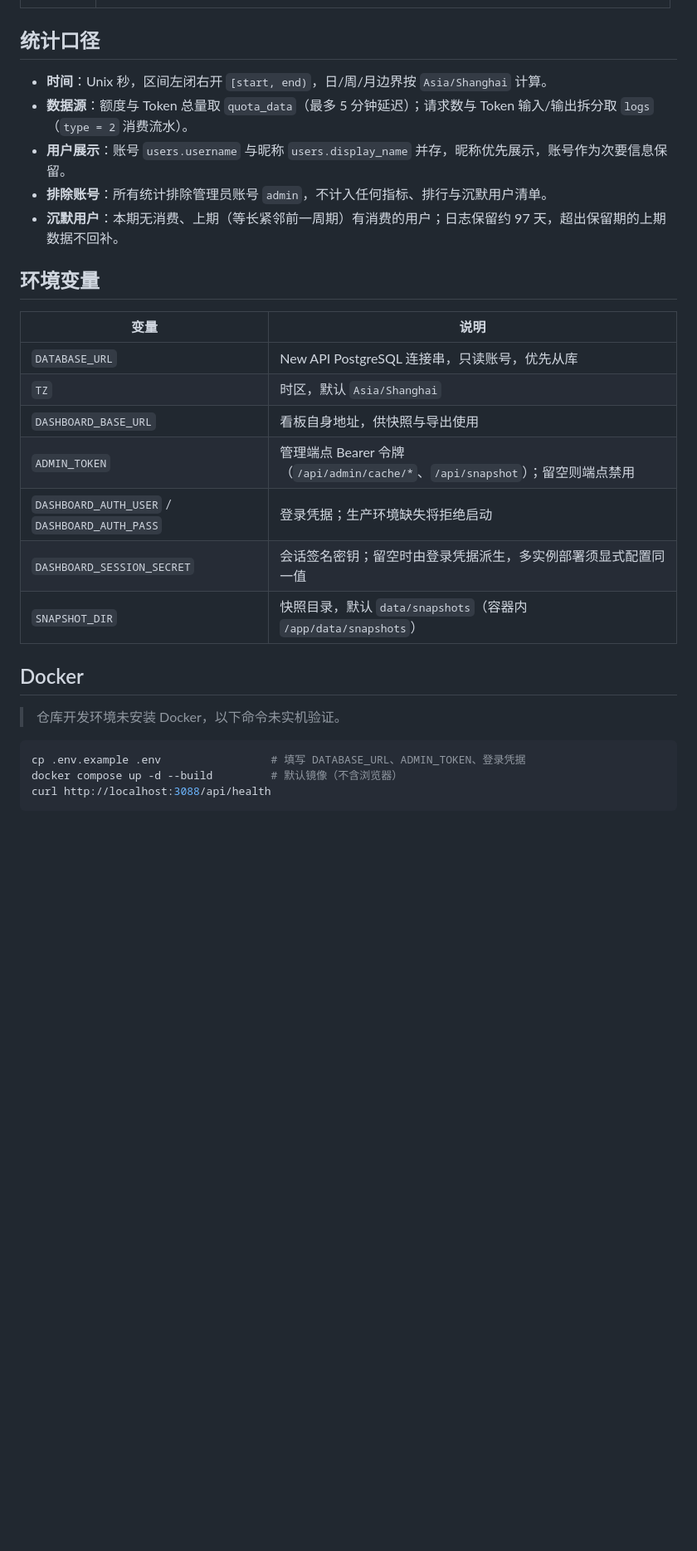
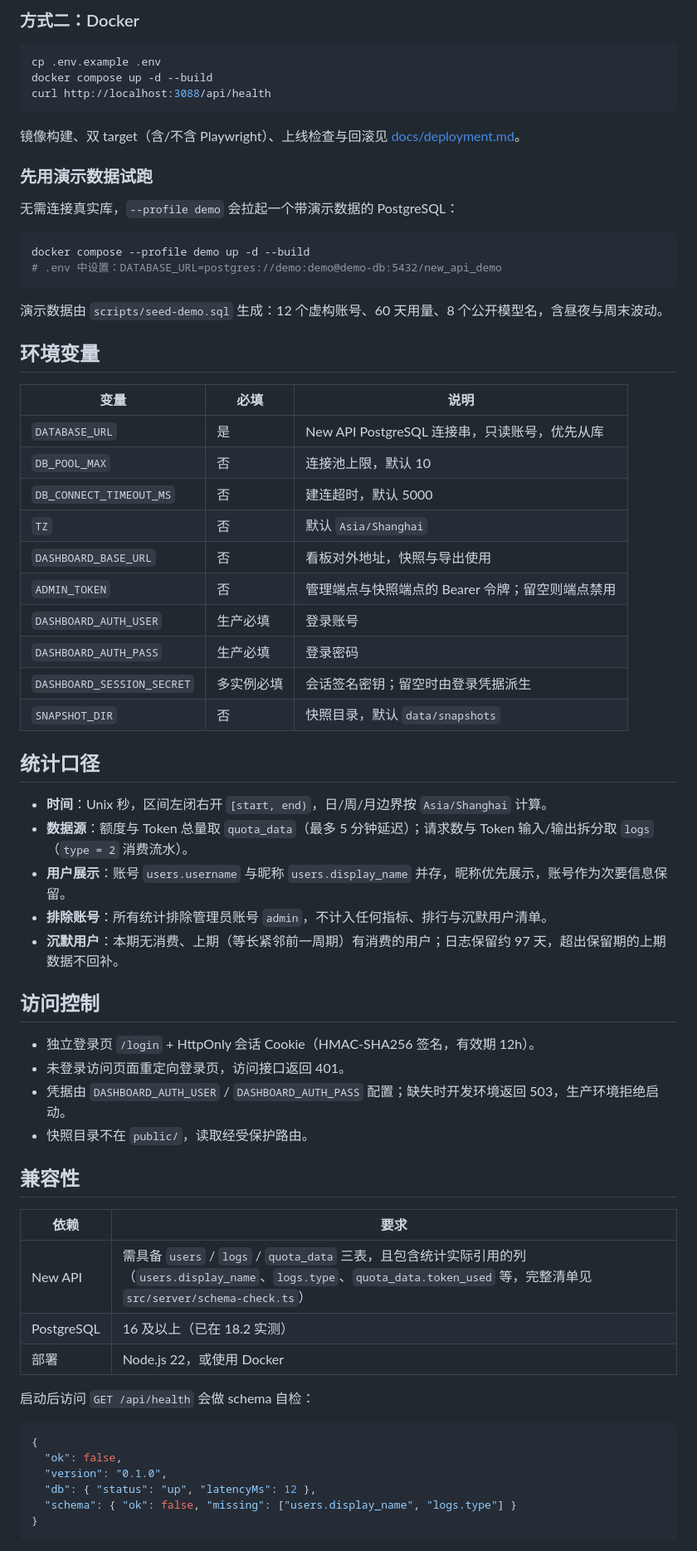
Before and after one commit to developerdh/new-api-dashboard, a Markdown page: README.md, the part around one of its changes. Shown at 83% size. Rendered like a GitHub page; blank space fills up the shorter version.

````diff
--- a/README.md
+++ b/README.md
@@ -47,3 +37,38 @@ pnpm dev                     # http://localhost:3088（/ 自动跳转 /dashboard
+### 方式二：Docker
+
+```bash
+cp .env.example .env
+docker compose up -d --build
+curl http://localhost:3088/api/health
+```
+
+镜像构建、双 target（含/不含 Playwright）、上线检查与回滚见 [docs/deployment.md](docs/deployment.md)。
+
+### 先用演示数据试跑
+
+无需连接真实库，`--profile demo` 会拉起一个带演示数据的 PostgreSQL：
+
+```bash
+docker compose --profile demo up -d --build
+# .env 中设置：DATABASE_URL=postgres://demo:demo@demo-db:5432/new_api_demo
+```
+
+演示数据由 `scripts/seed-demo.sql` 生成：12 个虚构账号、60 天用量、8 个公开模型名，含昼夜与周末波动。
+
+## 环境变量
+
+| 变量 | 必填 | 说明 |
+|---|---|---|
+| `DATABASE_URL` | 是 | New API PostgreSQL 连接串，只读账号，优先从库 |
+| `DB_POOL_MAX` | 否 | 连接池上限，默认 10 |
+| `DB_CONNECT_TIMEOUT_MS` | 否 | 建连超时，默认 5000 |
+| `TZ` | 否 | 默认 `Asia/Shanghai` |
+| `DASHBOARD_BASE_URL` | 否 | 看板对外地址，快照与导出使用 |
+| `ADMIN_TOKEN` | 否 | 管理端点与快照端点的 Bearer 令牌；留空则端点禁用 |
+| `DASHBOARD_AUTH_USER` | 生产必填 | 登录账号 |
+| `DASHBOARD_AUTH_PASS` | 生产必填 | 登录密码 |
+| `DASHBOARD_SESSION_SECRET` | 多实例必填 | 会话签名密钥；留空时由登录凭据派生 |
+| `SNAPSHOT_DIR` | 否 | 快照目录，默认 `data/snapshots` |
 
 ## 统计口径
 
@@ -53,25 +78,29 @@ pnpm dev                     # http://localhost:3088（/ 自动跳转 /dashboard
 - **排除账号**：所有统计排除管理员账号 `admin`，不计入任何指标、排行与沉默用户清单。
 - **沉默用户**：本期无消费、上期（等长紧邻前一周期）有消费的用户；日志保留约 97 天，超出保留期的上期数据不回补。
 
-## 环境变量
+## 访问控制
 
-| 变量 | 说明 |
+- 独立登录页 `/login` + HttpOnly 会话 Cookie（HMAC-SHA256 签名，有效期 12h）。
+- 未登录访问页面重定向登录页，访问接口返回 401。
+- 凭据由 `DASHBOARD_AUTH_USER` / `DASHBOARD_AUTH_PASS` 配置；缺失时开发环境返回 503，生产环境拒绝启动。
+- 快照目录不在 `public/`，读取经受保护路由。
+
+## 兼容性
+
+| 依赖 | 要求 |
 |---|---|
-| `DATABASE_URL` | New API PostgreSQL 连接串，只读账号，优先从库 |
-| `TZ` | 时区，默认 `Asia/Shanghai` |
-| `DASHBOARD_BASE_URL` | 看板自身地址，供快照与导出使用 |
-| `ADMIN_TOKEN` | 管理端点 Bearer 令牌（`/api/admin/cache/*`、`/api/snapshot`）；留空则端点禁用 |
-| `DASHBOARD_AUTH_USER` / `DASHBOARD_AUTH_PASS` | 登录凭据；生产环境缺失将拒绝启动 |
-| `DASHBOARD_SESSION_SECRET` | 会话签名密钥；留空时由登录凭据派生，多实例部署须显式配置同一值 |
-| `SNAPSHOT_DIR` | 快照目录，默认 `data/snapshots`（容器内 `/app/data/snapshots`） |
+| New API | 需具备 `users` / `logs` / `quota_data` 三表，且包含统计实际引用的列（`users.display_name`、`logs.type`、`quota_data.token_used` 等，完整清单见 `src/server/schema-check.ts`） |
+| PostgreSQL | 16 及以上（已在 18.2 实测） |
+| 部署 | Node.js 22，或使用 Docker |
 
-## Docker
+启动后访问 `GET /api/health` 会做 schema 自检：
 
-> 仓库开发环境未安装 Docker，以下命令未实机验证。
-
-```bash
-cp .env.example .env                 # 填写 DATABASE_URL、ADMIN_TOKEN、登录凭据
-docker compose up -d --build         # 默认镜像（不含浏览器）
-curl http://localhost:3088/api/health
+```json
+{
+  "ok": false,
+  "version": "0.1.0",
+  "db": { "status": "up", "latencyMs": 12 },
+  "schema": { "ok": false, "missing": ["users.display_name", "logs.type"] }
+}
 ```
 
````
Also changed, not shown: other parts of README.md (+78 -43 lines), AGENTS.md (+10 -3 lines), CHANGELOG.md (added, +24 -0 lines), CONTRIBUTING.md (added, +78 -0 lines), SECURITY.md (added, +42 -0 lines), docs/deployment.md (added, +199 -0 lines), docs/images/overview.png (added), docs/images/user-detail.png (added), 1 other file.
